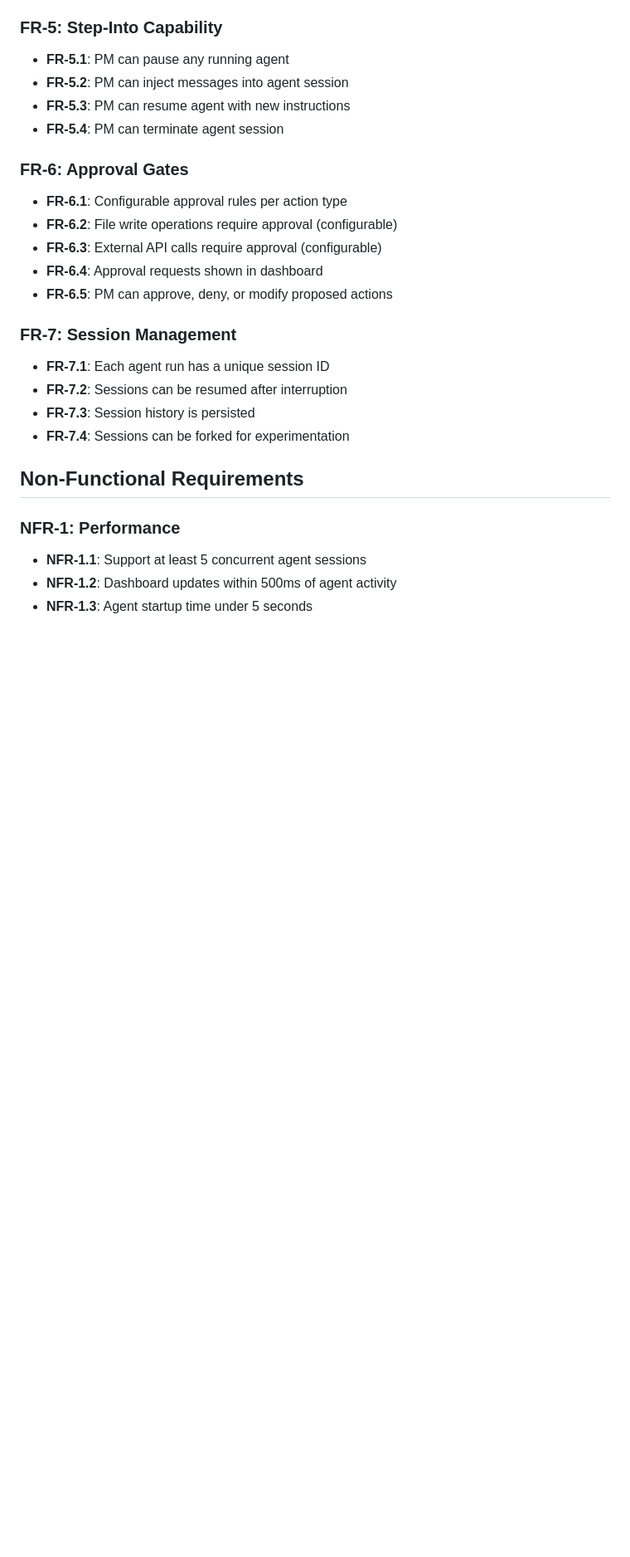
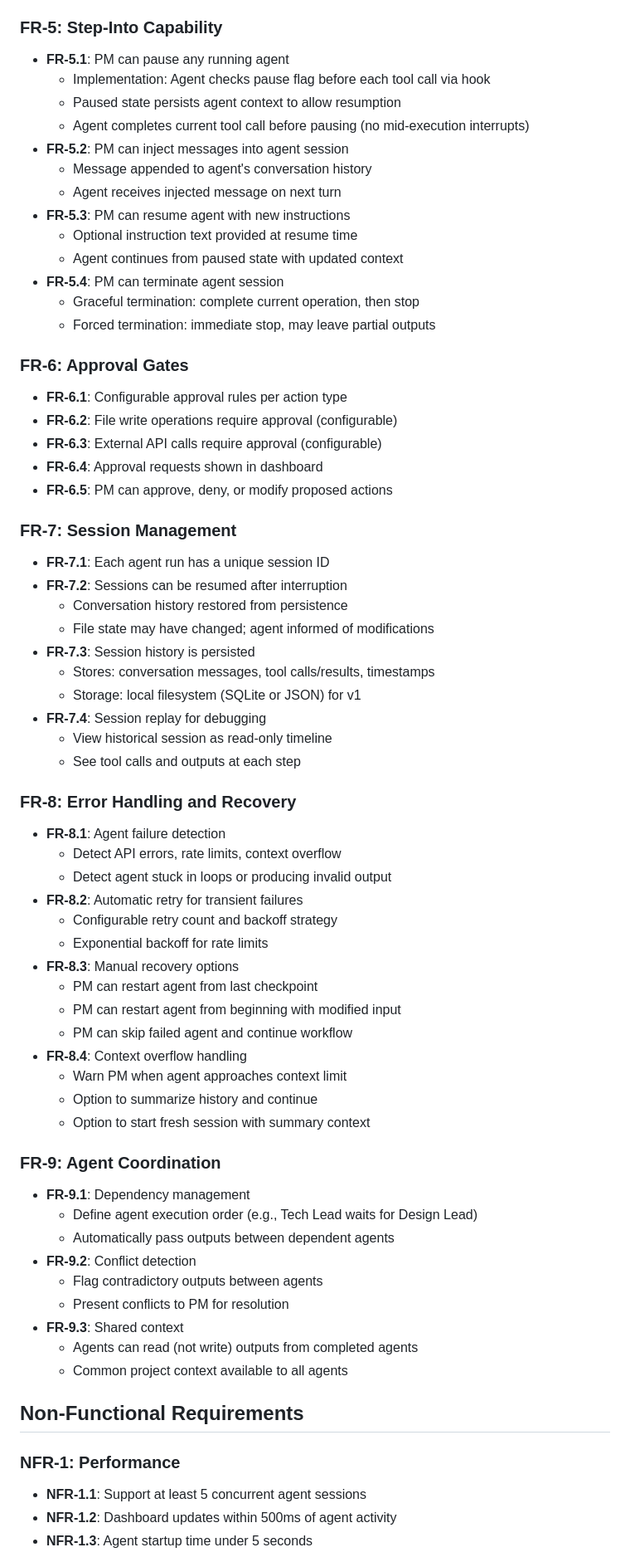
Before and after one commit to tuannvm/pagent, a Markdown page: docs/03-requirements.md, the part around the change printed below. Shown: that part at 83% size. Drawn GitHub-style; blank space fills up the shorter version.

Commit message:
docs(requirements): expand session mgmt, recovery, cost, and auth specs
Signed-off-by: Tommy Nguyen <tuannvm@hotmail.com>

```diff
--- a/docs/03-requirements.md
+++ b/docs/03-requirements.md
@@ -89,9 +94,18 @@ As a Product Manager, I need an AI-powered workflow system that can:
 
 ### FR-5: Step-Into Capability
 - **FR-5.1**: PM can pause any running agent
+  - Implementation: Agent checks pause flag before each tool call via hook
+  - Paused state persists agent context to allow resumption
+  - Agent completes current tool call before pausing (no mid-execution interrupts)
 - **FR-5.2**: PM can inject messages into agent session
+  - Message appended to agent's conversation history
+  - Agent receives injected message on next turn
 - **FR-5.3**: PM can resume agent with new instructions
+  - Optional instruction text provided at resume time
+  - Agent continues from paused state with updated context
 - **FR-5.4**: PM can terminate agent session
+  - Graceful termination: complete current operation, then stop
+  - Forced termination: immediate stop, may leave partial outputs
 
 ### FR-6: Approval Gates
 - **FR-6.1**: Configurable approval rules per action type
@@ -103,8 +117,41 @@ As a Product Manager, I need an AI-powered workflow system that can:
 ### FR-7: Session Management
 - **FR-7.1**: Each agent run has a unique session ID
 - **FR-7.2**: Sessions can be resumed after interruption
+  - Conversation history restored from persistence
+  - File state may have changed; agent informed of modifications
 - **FR-7.3**: Session history is persisted
-- **FR-7.4**: Sessions can be forked for experimentation
+  - Stores: conversation messages, tool calls/results, timestamps
+  - Storage: local filesystem (SQLite or JSON) for v1
+- **FR-7.4**: Session replay for debugging
+  - View historical session as read-only timeline
+  - See tool calls and outputs at each step
+
+### FR-8: Error Handling and Recovery
+- **FR-8.1**: Agent failure detection
+  - Detect API errors, rate limits, context overflow
+  - Detect agent stuck in loops or producing invalid output
+- **FR-8.2**: Automatic retry for transient failures
+  - Configurable retry count and backoff strategy
+  - Exponential backoff for rate limits
+- **FR-8.3**: Manual recovery options
+  - PM can restart agent from last checkpoint
+  - PM can restart agent from beginning with modified input
+  - PM can skip failed agent and continue workflow
+- **FR-8.4**: Context overflow handling
+  - Warn PM when agent approaches context limit
+  - Option to summarize history and continue
+  - Option to start fresh session with summary context
+
+### FR-9: Agent Coordination
+- **FR-9.1**: Dependency management
+  - Define agent execution order (e.g., Tech Lead waits for Design Lead)
+  - Automatically pass outputs between dependent agents
+- **FR-9.2**: Conflict detection
+  - Flag contradictory outputs between agents
+  - Present conflicts to PM for resolution
+- **FR-9.3**: Shared context
+  - Agents can read (not write) outputs from completed agents
+  - Common project context available to all agents
 
 ## Non-Functional Requirements
 
```
Also changed, not shown: other parts of docs/03-requirements.md (+33 -6 lines).
